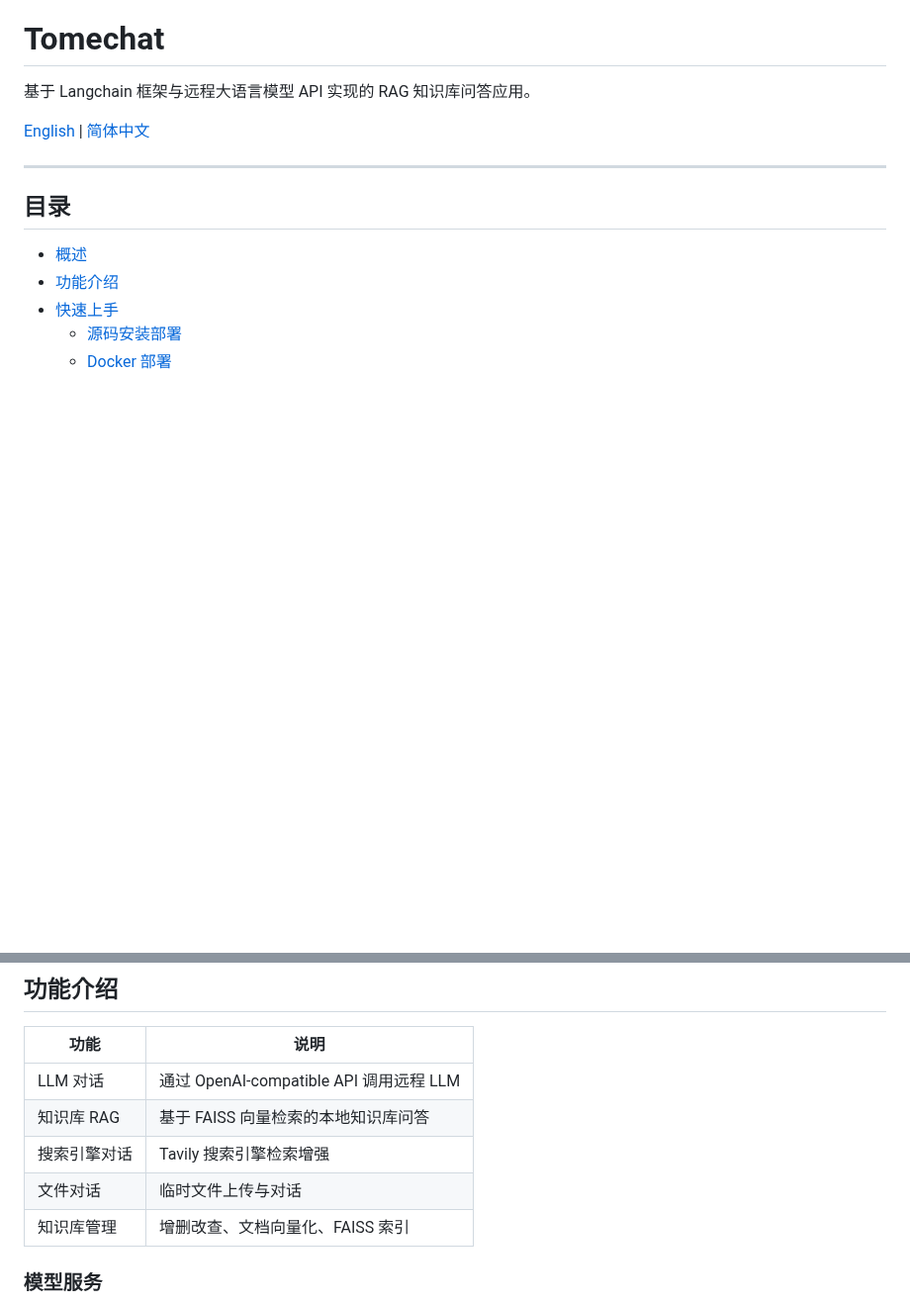
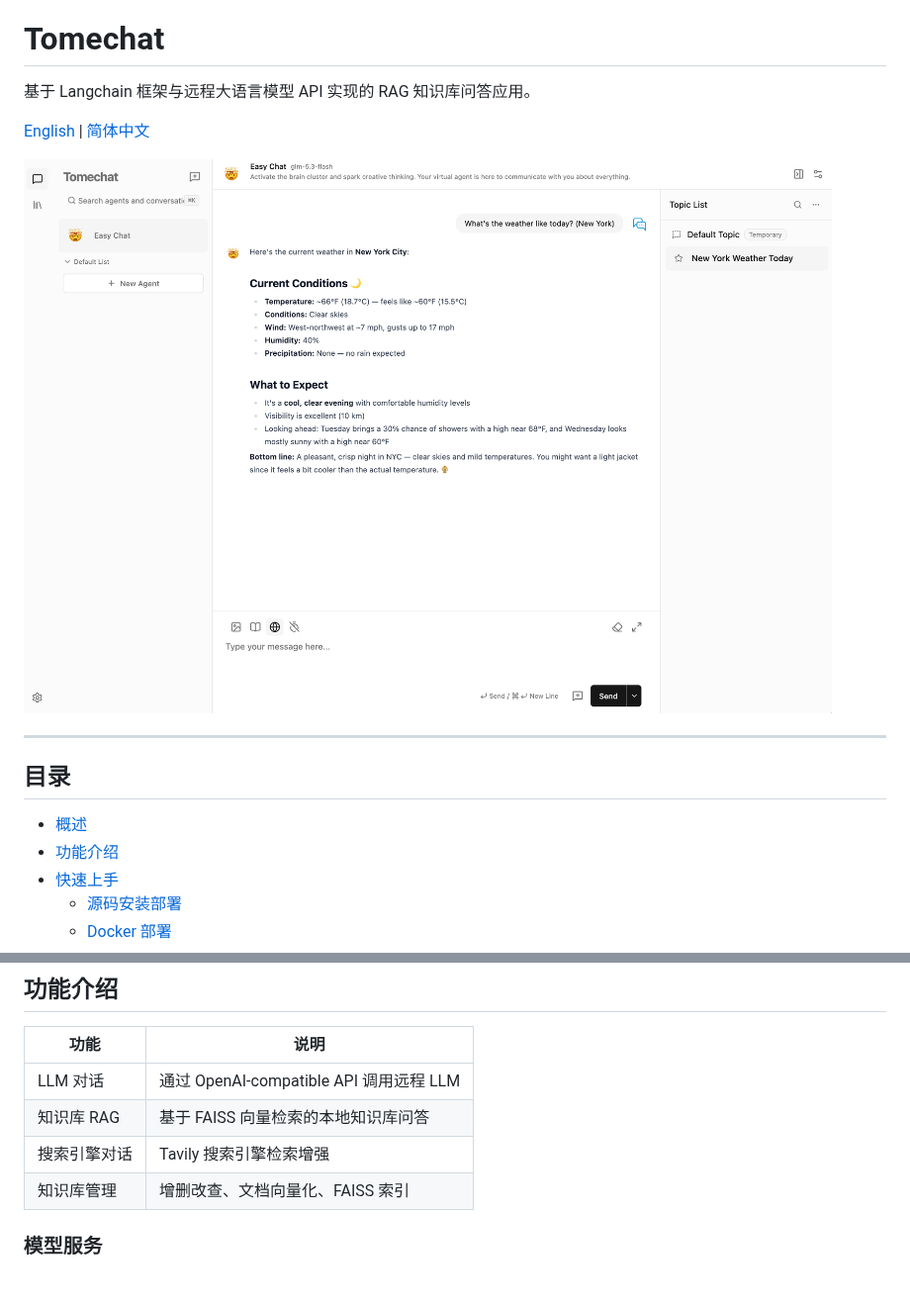
Before and after one commit to OceanOver/Tomechat, a Markdown page: README.zh-CN.md, 2 parts joined by grey strips. Shown at 99% size. GitHub-like rendering; pictures changed too: docs/screenshot.png (added); blank space fills up the shorter version.

```diff
--- a/README.zh-CN.md
+++ b/README.zh-CN.md
@@ -3,6 +3,8 @@
 基于 Langchain 框架与远程大语言模型 API 实现的 RAG 知识库问答应用。
 
 [English](README.md) | [简体中文](README.zh-CN.md)
+
+![Tomechat 界面截图](docs/screenshot.png)
 
 ---
 
@@ -34,7 +36,6 @@
 | LLM 对话 | 通过 OpenAI-compatible API 调用远程 LLM |
 | 知识库 RAG | 基于 FAISS 向量检索的本地知识库问答 |
 | 搜索引擎对话 | Tavily 搜索引擎检索增强 |
-| 文件对话 | 临时文件上传与对话 |
 | 知识库管理 | 增删改查、文档向量化、FAISS 索引 |
 
 ### 模型服务
```
Also changed, not shown: README.md (+2 -1 lines), 2 other files.
